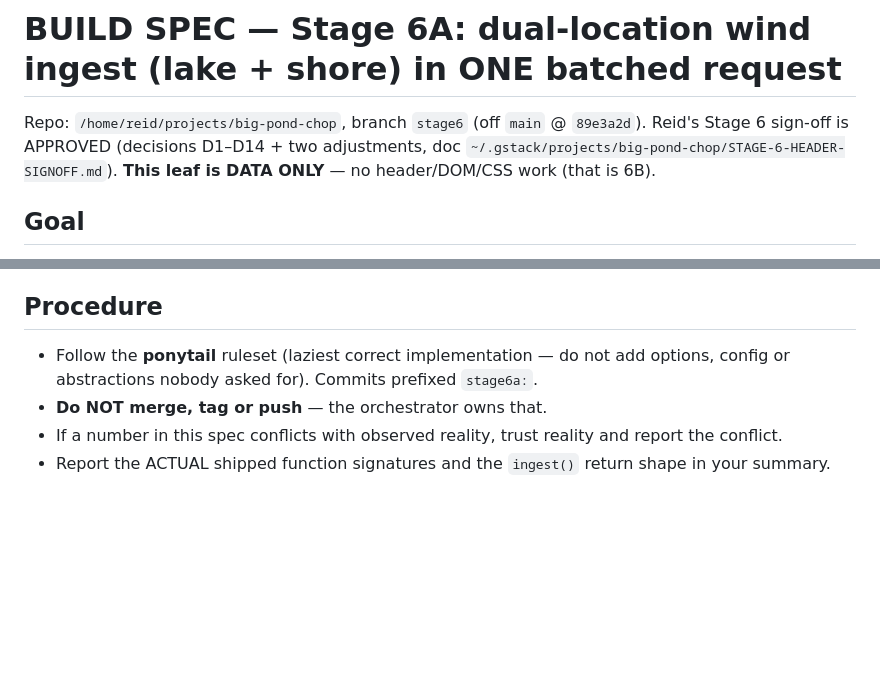
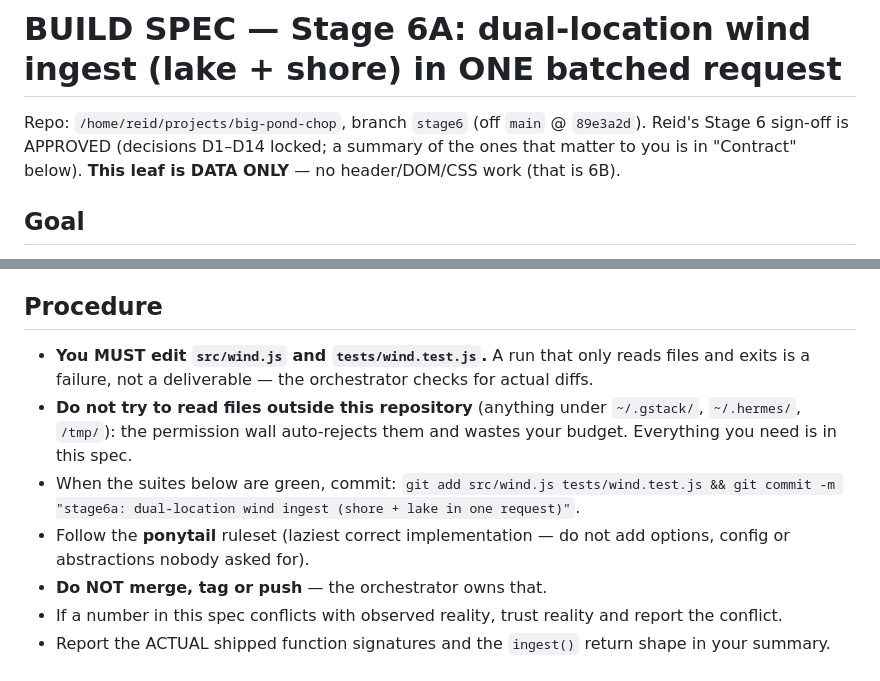
Before and after one commit to xxBeanSproutxx/big-pond-chop, a Markdown page: docs/BUILD-SPEC-STAGE6A.md, 2 parts joined by grey strips. GitHub-like rendering; blank space fills up the shorter version.

Commit message:
docs(stage6a): spec hardening — explicit edit requirement, no out-of-workspace reads (first dispatch was a no-op)

```diff
--- a/docs/BUILD-SPEC-STAGE6A.md
+++ b/docs/BUILD-SPEC-STAGE6A.md
@@ -1,8 +1,8 @@
 # BUILD SPEC — Stage 6A: dual-location wind ingest (lake + shore) in ONE batched request
 
 Repo: `/home/reid/projects/big-pond-chop`, branch `stage6` (off `main` @ `89e3a2d`).
-Reid's Stage 6 sign-off is APPROVED (decisions D1–D14 + two adjustments, doc
-`~/.gstack/projects/big-pond-chop/STAGE-6-HEADER-SIGNOFF.md`). **This leaf is DATA ONLY** —
+Reid's Stage 6 sign-off is APPROVED (decisions D1–D14 locked; a summary of the ones that matter to you is in
+"Contract" below). **This leaf is DATA ONLY** —
 no header/DOM/CSS work (that is 6B).
 
 ## Goal
@@ -71,8 +71,14 @@ STOP and report why instead of editing it.
 
 ## Procedure
 
+- **You MUST edit `src/wind.js` and `tests/wind.test.js`.** A run that only reads files and exits is a
+  failure, not a deliverable — the orchestrator checks for actual diffs.
+- **Do not try to read files outside this repository** (anything under `~/.gstack/`, `~/.hermes/`, `/tmp/`):
+  the permission wall auto-rejects them and wastes your budget. Everything you need is in this spec.
+- When the suites below are green, commit: `git add src/wind.js tests/wind.test.js && git commit -m
+  "stage6a: dual-location wind ingest (shore + lake in one request)"`.
 - Follow the **ponytail** ruleset (laziest correct implementation — do not add options, config or
-  abstractions nobody asked for). Commits prefixed `stage6a:`.
+  abstractions nobody asked for).
 - **Do NOT merge, tag or push** — the orchestrator owns that.
 - If a number in this spec conflicts with observed reality, trust reality and report the conflict.
 - Report the ACTUAL shipped function signatures and the `ingest()` return shape in your summary.
```
